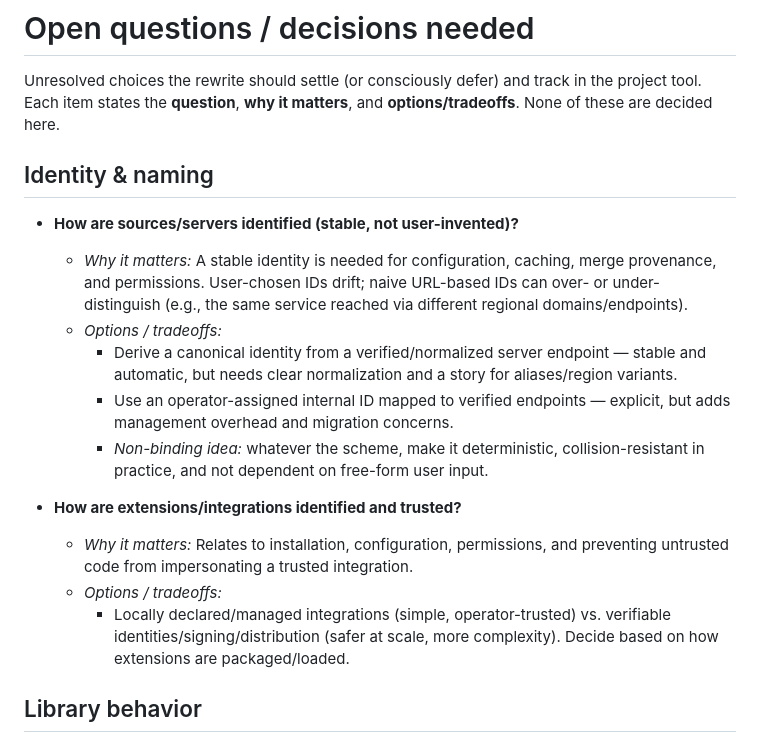
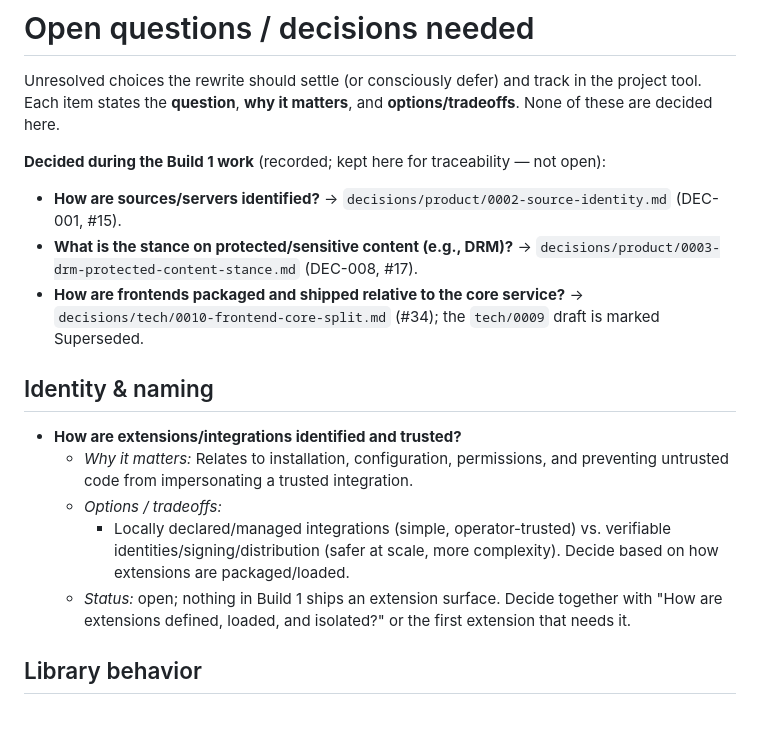
Before and after one commit to Nem-git/ABCMovies, a Markdown page: docs/OPEN-QUESTIONS.md, the part around one of its changes. Drawn GitHub-style; blank space fills up the shorter version.

```diff
--- a/docs/OPEN-QUESTIONS.md
+++ b/docs/OPEN-QUESTIONS.md
@@ -2,18 +2,18 @@
 
 Unresolved choices the rewrite should settle (or consciously defer) and track in the project tool. Each item states the **question**, **why it matters**, and **options/tradeoffs**. None of these are decided here.
 
+**Decided during the Build 1 work** (recorded; kept here for traceability — not open):
+
+- **How are sources/servers identified?** → `decisions/product/0002-source-identity.md` (DEC-001, #15).
+- **What is the stance on protected/sensitive content (e.g., DRM)?** → `decisions/product/0003-drm-protected-content-stance.md` (DEC-008, #17).
+- **How are frontends packaged and shipped relative to the core service?** → `decisions/tech/0010-frontend-core-split.md` (#34); the `tech/0009` draft is marked Superseded.
+
 ## Identity & naming
-- **How are sources/servers identified (stable, not user-invented)?**
-  - *Why it matters:* A stable identity is needed for configuration, caching, merge provenance, and permissions. User-chosen IDs drift; naive URL-based IDs can over- or under-distinguish (e.g., the same service reached via different regional domains/endpoints).
-  - *Options / tradeoffs:*
-    - Derive a canonical identity from a verified/normalized server endpoint — stable and automatic, but needs clear normalization and a story for aliases/region variants.
-    - Use an operator-assigned internal ID mapped to verified endpoints — explicit, but adds management overhead and migration concerns.
-    - *Non-binding idea:* whatever the scheme, make it deterministic, collision-resistant in practice, and not dependent on free-form user input.
-
 - **How are extensions/integrations identified and trusted?**
   - *Why it matters:* Relates to installation, configuration, permissions, and preventing untrusted code from impersonating a trusted integration.
   - *Options / tradeoffs:*
     - Locally declared/managed integrations (simple, operator-trusted) vs. verifiable identities/signing/distribution (safer at scale, more complexity). Decide based on how extensions are packaged/loaded.
+  - *Status:* open; nothing in Build 1 ships an extension surface. Decide together with "How are extensions defined, loaded, and isolated?" or the first extension that needs it.
 
 ## Library behavior
 - **What evidence is required to merge two items as the same title, and how are conflicts handled?**
```
Also changed, not shown: other parts of docs/OPEN-QUESTIONS.md (+8 -12 lines).
